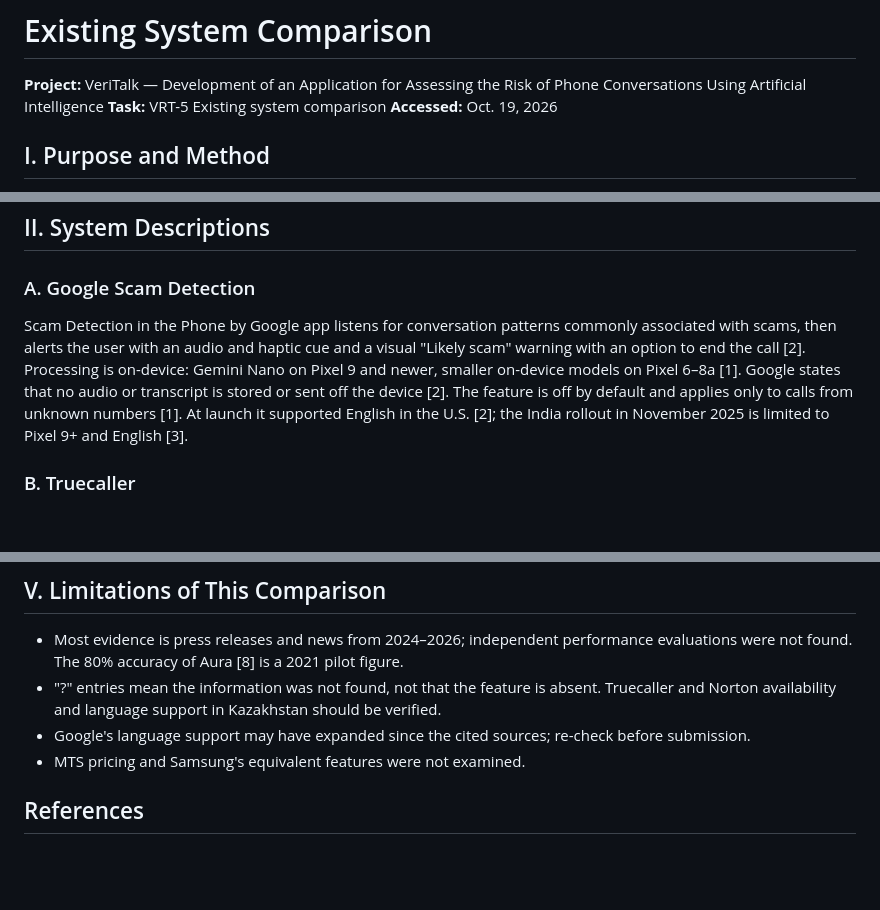
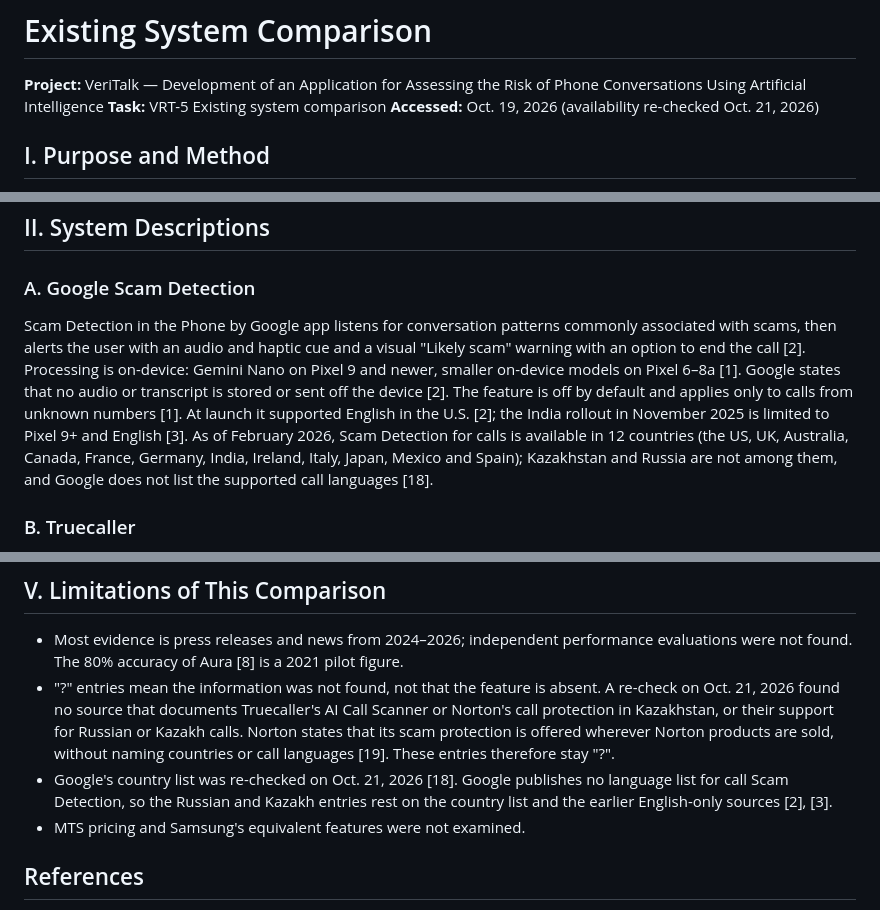
Before and after one commit to NikAlexan/veritalk, a Markdown page: docs/04-existing-systems.md, 3 parts joined by grey strips. GitHub-like rendering; blank space fills up the shorter version.

Commit message:
VRT-17: Re-check Google, Truecaller and Norton availability in existing systems

```diff
--- a/docs/04-existing-systems.md
+++ b/docs/04-existing-systems.md
@@ -2,7 +2,7 @@
 
 **Project:** VeriTalk — Development of an Application for Assessing the Risk of Phone Conversations Using Artificial Intelligence
 **Task:** VRT-5 Existing system comparison
-**Accessed:** Oct. 19, 2026
+**Accessed:** Oct. 19, 2026 (availability re-checked Oct. 21, 2026)
 
 ## I. Purpose and Method
 
@@ -22,7 +22,7 @@ Academic LLM-based detectors [15], [16] are discussed separately as the research
 
 ### A. Google Scam Detection
 
-Scam Detection in the Phone by Google app listens for conversation patterns commonly associated with scams, then alerts the user with an audio and haptic cue and a visual "Likely scam" warning with an option to end the call [2]. Processing is on-device: Gemini Nano on Pixel 9 and newer, smaller on-device models on Pixel 6–8a [1]. Google states that no audio or transcript is stored or sent off the device [2]. The feature is off by default and applies only to calls from unknown numbers [1]. At launch it supported English in the U.S. [2]; the India rollout in November 2025 is limited to Pixel 9+ and English [3].
+Scam Detection in the Phone by Google app listens for conversation patterns commonly associated with scams, then alerts the user with an audio and haptic cue and a visual "Likely scam" warning with an option to end the call [2]. Processing is on-device: Gemini Nano on Pixel 9 and newer, smaller on-device models on Pixel 6–8a [1]. Google states that no audio or transcript is stored or sent off the device [2]. The feature is off by default and applies only to calls from unknown numbers [1]. At launch it supported English in the U.S. [2]; the India rollout in November 2025 is limited to Pixel 9+ and English [3]. As of February 2026, Scam Detection for calls is available in 12 countries (the US, UK, Australia, Canada, France, Germany, India, Ireland, Italy, Japan, Mexico and Spain); Kazakhstan and Russia are not among them, and Google does not list the supported call languages [18].
 
 ### B. Truecaller
 
@@ -77,8 +77,8 @@ Fewer than three systems perform content-based call analysis (Google, MTS/Sber),
 ## V. Limitations of This Comparison
 
 - Most evidence is press releases and news from 2024–2026; independent performance evaluations were not found. The 80% accuracy of Aura [8] is a 2021 pilot figure.
-- "?" entries mean the information was not found, not that the feature is absent. Truecaller and Norton availability and language support in Kazakhstan should be verified.
-- Google's language support may have expanded since the cited sources; re-check before submission.
+- "?" entries mean the information was not found, not that the feature is absent. A re-check on Oct. 21, 2026 found no source that documents Truecaller's AI Call Scanner or Norton's call protection in Kazakhstan, or their support for Russian or Kazakh calls. Norton states that its scam protection is offered wherever Norton products are sold, without naming countries or call languages [19]. These entries therefore stay "?".
+- Google's country list was re-checked on Oct. 21, 2026 [18]. Google publishes no language list for call Scam Detection, so the Russian and Kazakh entries rest on the country list and the earlier English-only sources [2], [3].
 - MTS pricing and Samsung's equivalent features were not examined.
 
 ## References
```
Also changed, not shown: other parts of docs/04-existing-systems.md (+6 -2 lines).
